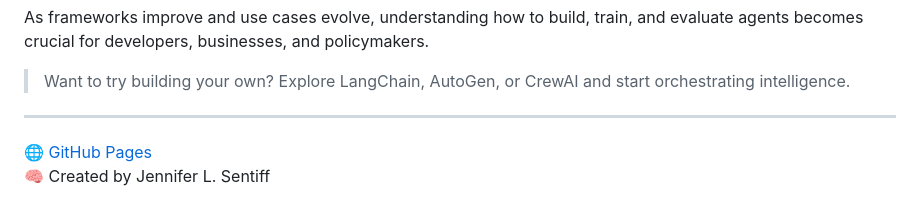
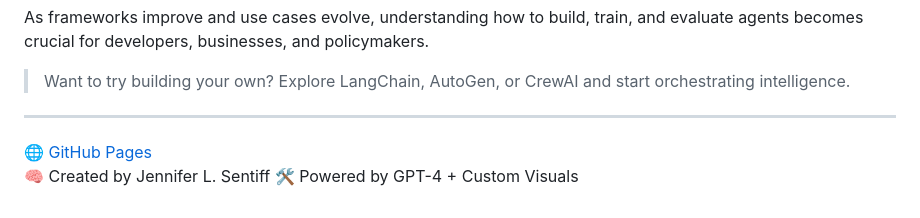
Before and after one commit to JenLaur/ai-agents-guide, a Markdown page: README.md, the part around the change. Rendered like a GitHub page.

```diff
--- a/README.md
+++ b/README.md
@@ -172,3 +172,4 @@ As frameworks improve and use cases evolve, understanding how to build, train, a
 
 🌐 [GitHub Pages](https://JenLaur.github.io/ai-agents-guide/)
 🧠 Created by Jennifer L. Sentiff
+🛠️ Powered by GPT-4 + Custom Visuals
```
